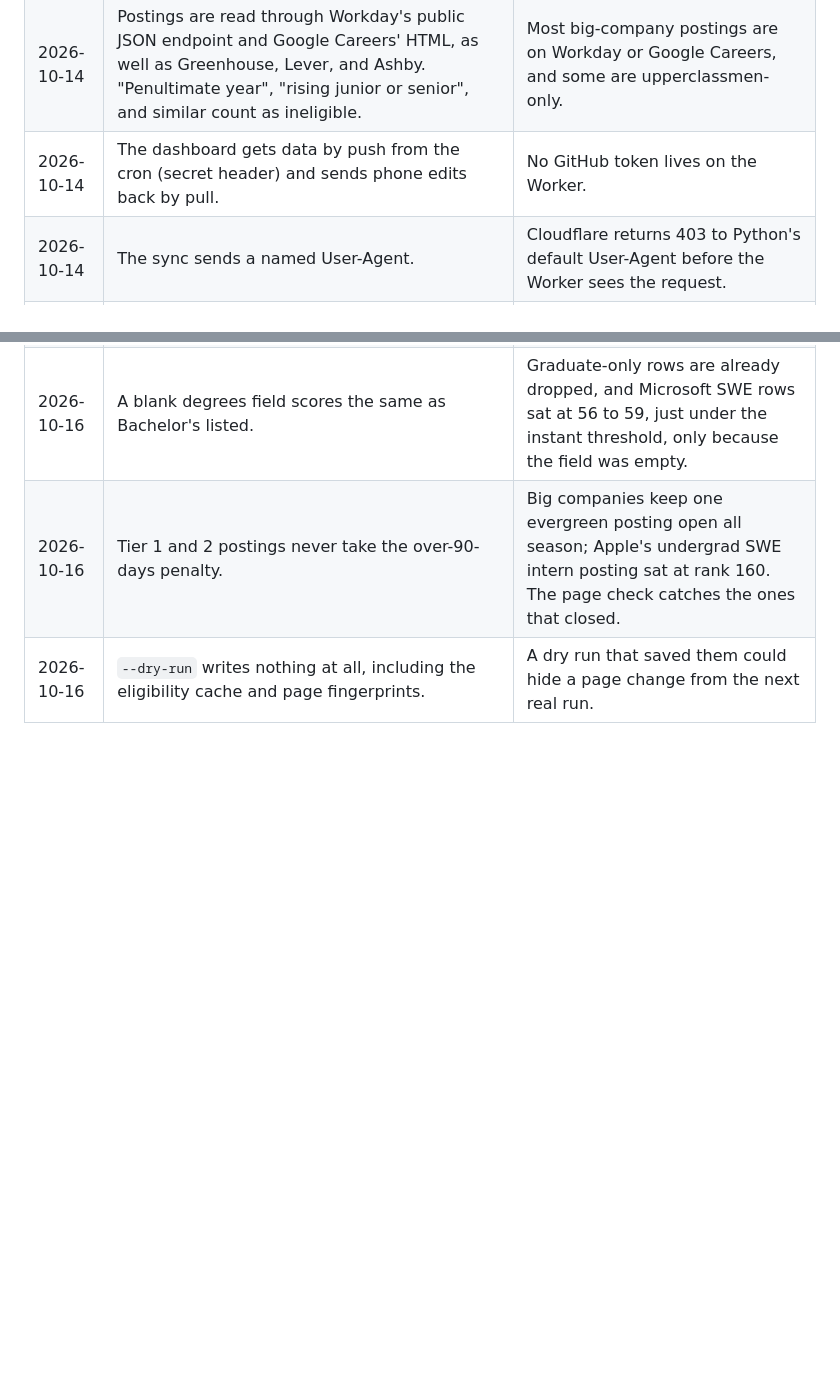
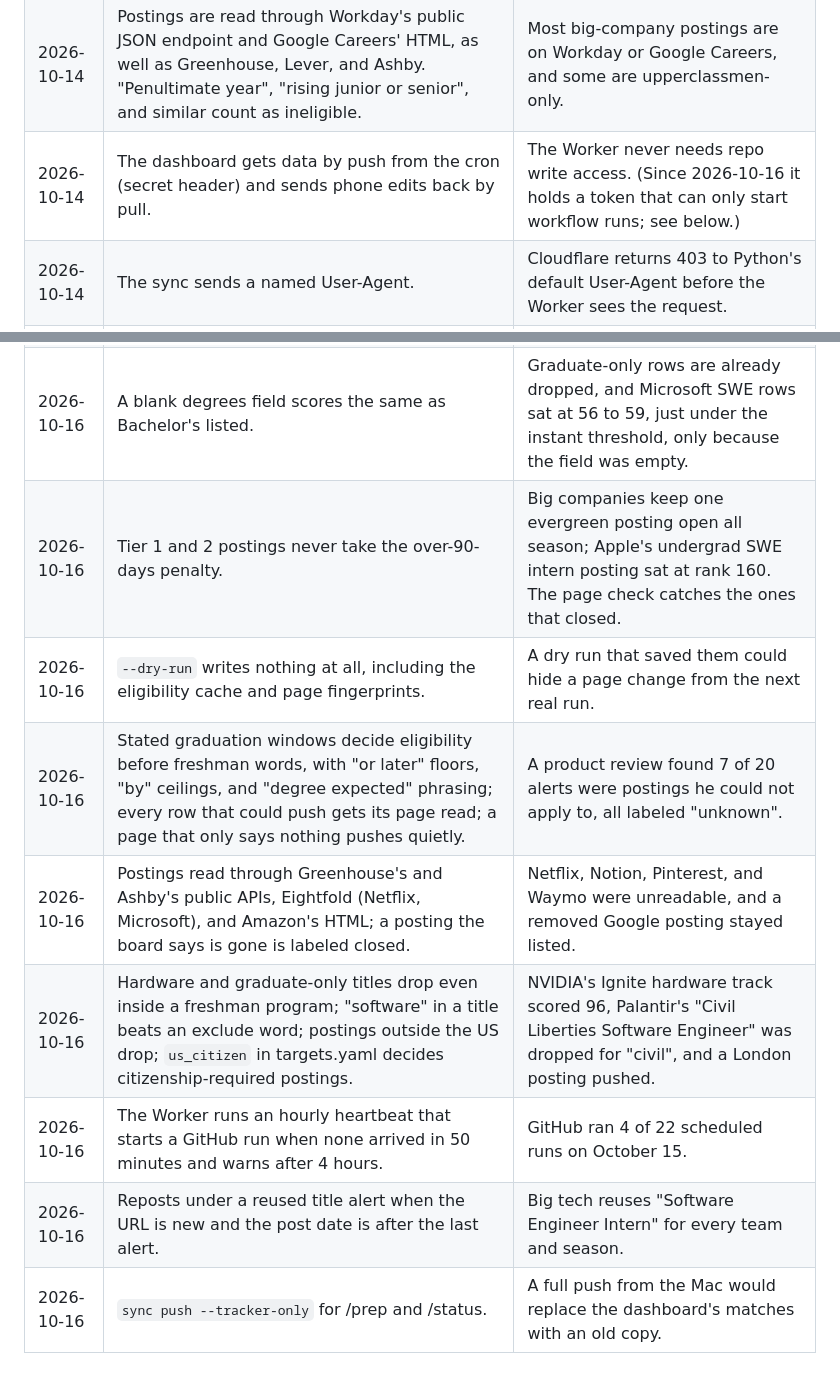
Before and after one commit to daniel-mek/JobScout, a Markdown page: docs/decisions.md, 2 parts joined by grey strips. Rendered like a GitHub page; blank space fills up the shorter version.

```diff
--- a/docs/decisions.md
+++ b/docs/decisions.md
@@ -18,7 +18,7 @@ The calls that shaped Scout, and why. Newest at the bottom.
 | 2026-10-14 | Dependencies split: `requirements.txt` (PyYAML, used by the cron and tests) and `requirements-resume.txt` (WeasyPrint and friends). | Keeps each Actions run to about a minute. |
 | 2026-10-14 | A page counts as changed only when new lines appear. Cloud region strings are stripped as noise. | The first cron run pushed a false alarm: Amazon's page names the AWS region that served it. |
 | 2026-10-14 | Postings are read through Workday's public JSON endpoint and Google Careers' HTML, as well as Greenhouse, Lever, and Ashby. "Penultimate year", "rising junior or senior", and similar count as ineligible. | Most big-company postings are on Workday or Google Careers, and some are upperclassmen-only. |
-| 2026-10-14 | The dashboard gets data by push from the cron (secret header) and sends phone edits back by pull. | No GitHub token lives on the Worker. |
+| 2026-10-14 | The dashboard gets data by push from the cron (secret header) and sends phone edits back by pull. | The Worker never needs repo write access. (Since 2026-10-16 it holds a token that can only start workflow runs; see below.) |
 | 2026-10-14 | The sync sends a named User-Agent. | Cloudflare returns 403 to Python's default User-Agent before the Worker sees the request. |
 | 2026-10-14 | Dashboard look: Bowlby One headlines, Rubik body, Titan One wordmark with a bullseye "o", navy outlines with hard shadows, cream cards, one color per page, gold for the main action. Everything lives in `worker/src/tokens.css`. | A playful, poster-like identity that is easy to restyle in one file. |
 | 2026-10-15 | Hourly schedule, with the 7:00 PM digest as a once-a-day check inside every run. | GitHub delays and skips scheduled runs; a forced digest schedule once went out at 11 PM. |
@@ -31,3 +31,9 @@ The calls that shaped Scout, and why. Newest at the bottom.
 | 2026-10-16 | A blank degrees field scores the same as Bachelor's listed. | Graduate-only rows are already dropped, and Microsoft SWE rows sat at 56 to 59, just under the instant threshold, only because the field was empty. |
 | 2026-10-16 | Tier 1 and 2 postings never take the over-90-days penalty. | Big companies keep one evergreen posting open all season; Apple's undergrad SWE intern posting sat at rank 160. The page check catches the ones that closed. |
 | 2026-10-16 | `--dry-run` writes nothing at all, including the eligibility cache and page fingerprints. | A dry run that saved them could hide a page change from the next real run. |
+| 2026-10-16 | Stated graduation windows decide eligibility before freshman words, with "or later" floors, "by" ceilings, and "degree expected" phrasing; every row that could push gets its page read; a page that only says nothing pushes quietly. | A product review found 7 of 20 alerts were postings he could not apply to, all labeled "unknown". |
+| 2026-10-16 | Postings read through Greenhouse's and Ashby's public APIs, Eightfold (Netflix, Microsoft), and Amazon's HTML; a posting the board says is gone is labeled closed. | Netflix, Notion, Pinterest, and Waymo were unreadable, and a removed Google posting stayed listed. |
+| 2026-10-16 | Hardware and graduate-only titles drop even inside a freshman program; "software" in a title beats an exclude word; postings outside the US drop; `us_citizen` in targets.yaml decides citizenship-required postings. | NVIDIA's Ignite hardware track scored 96, Palantir's "Civil Liberties Software Engineer" was dropped for "civil", and a London posting pushed. |
+| 2026-10-16 | The Worker runs an hourly heartbeat that starts a GitHub run when none arrived in 50 minutes and warns after 4 hours. | GitHub ran 4 of 22 scheduled runs on October 15. |
+| 2026-10-16 | Reposts under a reused title alert when the URL is new and the post date is after the last alert. | Big tech reuses "Software Engineer Intern" for every team and season. |
+| 2026-10-16 | `sync push --tracker-only` for /prep and /status. | A full push from the Mac would replace the dashboard's matches with an old copy. |
```
Also changed, not shown: README.md (+2 -2 lines), docs/operations.md (+7 -7 lines).
